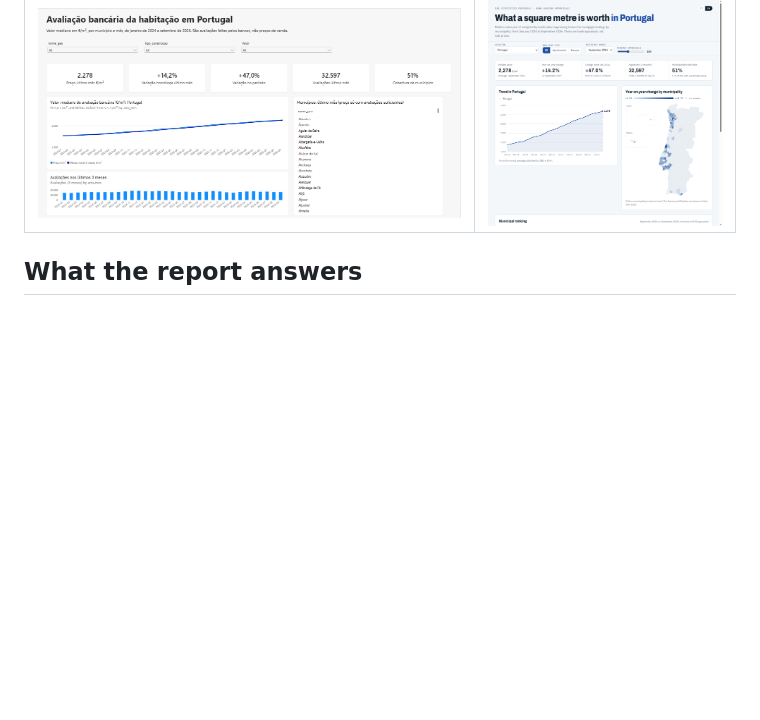
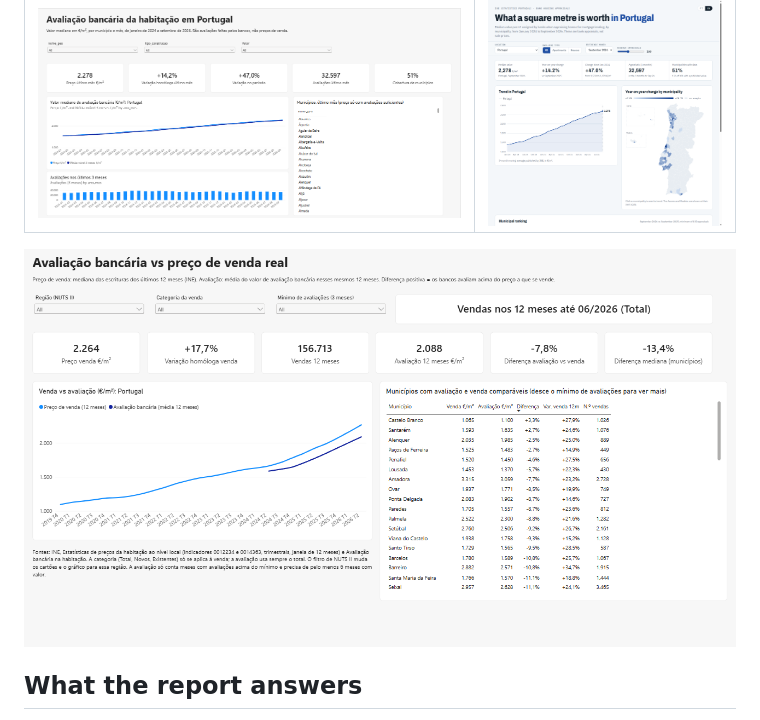
Before and after one commit to rodhipolito/habitacao-pt, a Markdown page: README.md, the part around the change. Drawn GitHub-style; pictures changed too: docs/img/powerbi-vendas.png (added); blank space fills up the shorter version.

Commit message:
Add screenshot of the appraisal vs sale price page
Co-Authored-By: Claude Opus 5.5 <noreply@anthropic.com>

```diff
--- a/README.md
+++ b/README.md
@@ -9,6 +9,8 @@ A Power BI report on the median value per m² that banks assign when appraising
 | Power BI: overview page | Web version |
 | --- | --- |
 | ![Power BI overview page](docs/img/powerbi-pagina1.png) | ![Web dashboard](docs/img/web-dashboard.png) |
+
+![Power BI: appraisal vs sale price page](docs/img/powerbi-vendas.png)
 
 ## What the report answers
 
```
